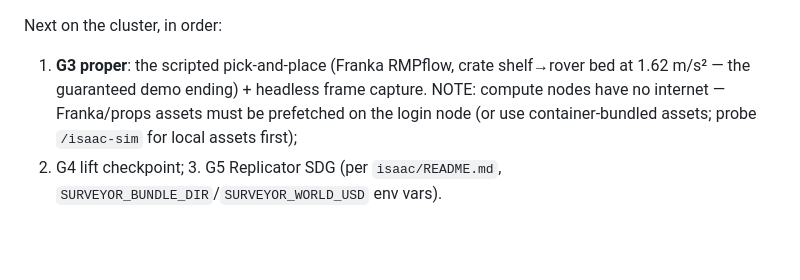
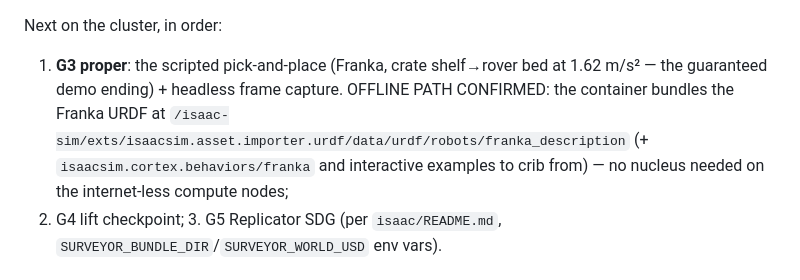
Before and after one commit to YuvrajPuyam/surveyor, a Markdown page: HANDOFF.md, the part around the change. GitHub-like rendering; blank space fills up the shorter version.

Commit message:
G3-proper de-risked: container bundles Franka URDF + cortex behaviors locally - offline pick-and-place path confirmed for the internet-less compute nodes
Co-Authored-By: Claude Fable 5 <noreply@anthropic.com>

```diff
--- a/HANDOFF.md
+++ b/HANDOFF.md
@@ -213,11 +213,12 @@ DynamicCuboid via `isaacsim.core.api`, spawns from spawns.json, y-up→z-up
 (x,−z,y), results to a FILE).
 
 Next on the cluster, in order:
-1. **G3 proper**: the scripted pick-and-place (Franka RMPflow, crate
-   shelf→rover bed at 1.62 m/s² — the guaranteed demo ending) + headless
-   frame capture. NOTE: compute nodes have no internet — Franka/props assets
-   must be prefetched on the login node (or use container-bundled assets;
-   probe `/isaac-sim` for local assets first);
+1. **G3 proper**: the scripted pick-and-place (Franka, crate shelf→rover bed
+   at 1.62 m/s² — the guaranteed demo ending) + headless frame capture.
+   OFFLINE PATH CONFIRMED: the container bundles the Franka URDF at
+   `/isaac-sim/exts/isaacsim.asset.importer.urdf/data/urdf/robots/franka_description`
+   (+ `isaacsim.cortex.behaviors/franka` and interactive examples to crib
+   from) — no nucleus needed on the internet-less compute nodes;
 2. G4 lift checkpoint; 3. G5 Replicator SDG (per `isaac/README.md`,
    `SURVEYOR_BUNDLE_DIR`/`SURVEYOR_WORLD_USD` env vars).
 
```
